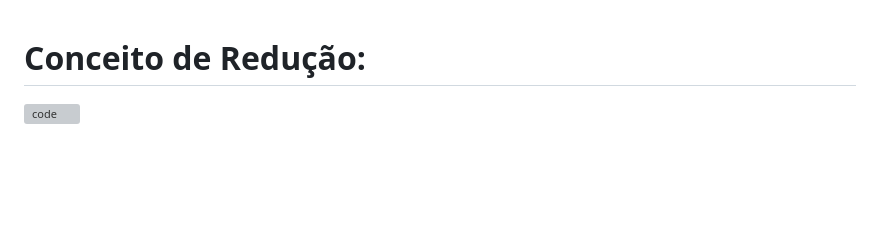
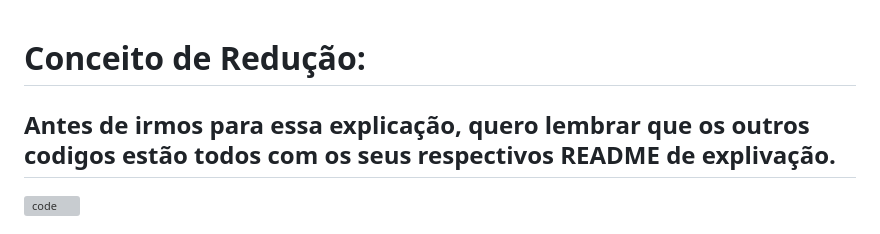
Before and after one commit to marcosdevcodes/CONCEITO-DE-REDUCAO-SPLIT-REDUCE, a Markdown page: README.md, the part around the change. Drawn GitHub-style; blank space fills up the shorter version; grey boxes are pictures that could not be loaded.

```diff
--- a/README.md
+++ b/README.md
@@ -1,4 +1,5 @@
 # Conceito de Redução:
+## Antes de irmos para essa explicação, quero lembrar que os outros codigos estão todos com os seus respectivos README de explivação.
 
 ![code](https://github.com/user-attachments/assets/6bd74c3b-b3bc-456a-bc54-a3b3c64cf9a5)
 
```
